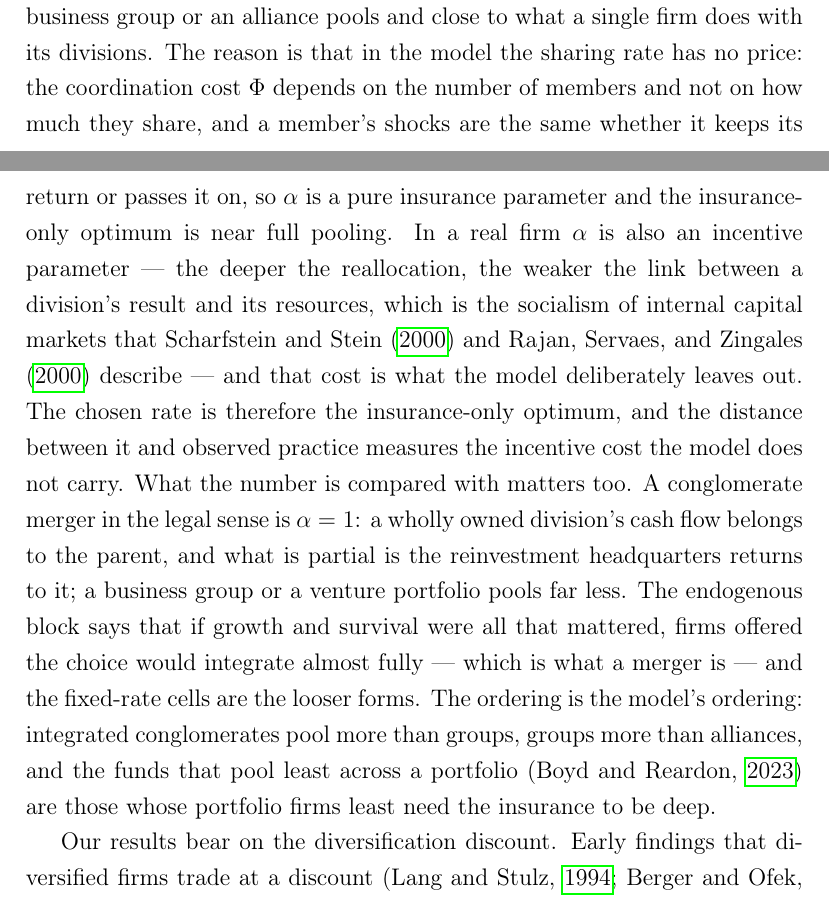
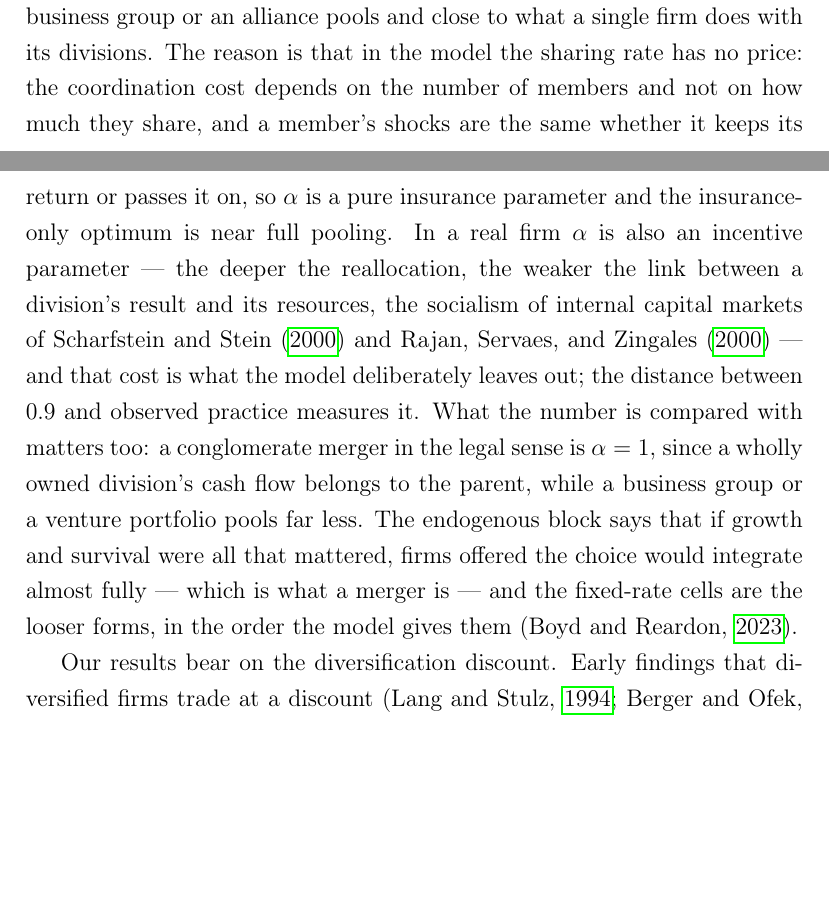
Before and after one commit to SimonBloethner/conglomerates, a LaTeX paper (latex/collaboration.tex, which reads latex/section5.tex): two parts of pages 36 and 37 of 93, joined at a grey line, cut so that both start at the same text, the shorter picture padded with empty space. Compiled offline with pdfLaTeX.

Commit message:
C15: Section 5: chosen-rate paragraph by a third (303 -> 244 words)
Co-Authored-By: Claude Fable 5.1 <noreply@anthropic.com>
Claude-Session: https://claude.ai/code/session_01PeQ8rGuXfUELKekR6DunQE

```diff
--- a/latex/section5.tex
+++ b/latex/section5.tex
@@ -14,7 +14,7 @@ The floor is the model's exit. A firm that reaches it has been selected out: wha
 
 The model's scope can be set beside what diversified firms do, if the comparison is made at the right unit: a member occupies one market, so the analogue of $K$ is the number of distinct industries a firm operates in, not its size. \textcite{montgomery1994corporate} reports a mean of 10.7--10.9 four-digit SIC industries for the 500 largest US public companies in 1985--92; the typical listed firm is far narrower \parencite{lichtenberg1992industrial}; and segment data, which cap the count at ten, understate both \parencite{villalonga2004diversification}. Four-digit industries within one sector are correlated, so the number of independent exposures is smaller than those counts. The model gives 3.5--7.7 members at imposed sharing rates of a tenth to a half and 14--18 at the rate the units choose for themselves. That is the right side of the data for a pooling-only model: at moderate rates it falls short of the breadth of the largest firms, as a model with no relatedness, no synergy and no market power ought to; that it overshoots at full pooling says that something outside the model keeps observed sharing rates below what unanimous members would choose, a point taken up below. Neither is a test, and the scale is not an artefact of the fifty markets: raising $M$ from 25 to 100 moves scope by half a member (Appendix~\ref{app:environment}). The one prediction that does not rest on the model's stationary environment is the ordering across families: scope falls with the volatility of the environment through attrition, not through consent, while the willingness to pool rises with it --- both observable, and neither the coordination cost that the Coasean reading would put first.
 
-When units set their own sharing rate they settle at about 0.9 in every family and under every cost schedule (Section~\ref{sec:results-alpha}), far above anything a business group or an alliance pools and close to what a single firm does with its divisions. The reason is that in the model the sharing rate has no price: the coordination cost $\Phi$ depends on the number of members and not on how much they share, and a member's shocks are the same whether it keeps its return or passes it on, so $\alpha$ is a pure insurance parameter and the insurance-only optimum is near full pooling. In a real firm $\alpha$ is also an incentive parameter --- the deeper the reallocation, the weaker the link between a division's result and its resources, which is the socialism of internal capital markets that \textcite{scharfstein2000dark} and \textcite{rajan2000cost} describe --- and that cost is what the model deliberately leaves out. The chosen rate is therefore the insurance-only optimum, and the distance between it and observed practice measures the incentive cost the model does not carry. What the number is compared with matters too. A conglomerate merger in the legal sense is $\alpha = 1$: a wholly owned division's cash flow belongs to the parent, and what is partial is the reinvestment headquarters returns to it; a business group or a venture portfolio pools far less. The endogenous block says that if growth and survival were all that mattered, firms offered the choice would integrate almost fully --- which is what a merger is --- and the fixed-rate cells are the looser forms. The ordering is the model's ordering: integrated conglomerates pool more than groups, groups more than alliances, and the funds that pool least across a portfolio \parencite{boyd2023ergodic} are those whose portfolio firms least need the insurance to be deep.
+When units set their own sharing rate they settle at about 0.9 in every family and under every cost schedule (Section~\ref{sec:results-alpha}), far above anything a business group or an alliance pools and close to what a single firm does with its divisions. The reason is that in the model the sharing rate has no price: the coordination cost depends on the number of members and not on how much they share, and a member's shocks are the same whether it keeps its return or passes it on, so $\alpha$ is a pure insurance parameter and the insurance-only optimum is near full pooling. In a real firm $\alpha$ is also an incentive parameter --- the deeper the reallocation, the weaker the link between a division's result and its resources, the socialism of internal capital markets of \textcite{scharfstein2000dark} and \textcite{rajan2000cost} --- and that cost is what the model deliberately leaves out; the distance between 0.9 and observed practice measures it. What the number is compared with matters too: a conglomerate merger in the legal sense is $\alpha = 1$, since a wholly owned division's cash flow belongs to the parent, while a business group or a venture portfolio pools far less. The endogenous block says that if growth and survival were all that mattered, firms offered the choice would integrate almost fully --- which is what a merger is --- and the fixed-rate cells are the looser forms, in the order the model gives them \parencite{boyd2023ergodic}.
 
 Our results bear on the diversification discount. Early findings that diversified firms trade at a discount \parencite{lang1994tobins, berger1995diversification} have been challenged on endogeneity \parencite{campa2002explaining} and measurement \parencite{villalonga2004diversification}, and \textcite{kuppuswamy2016does} show the discount reversing in 2007--09. The model supplies a mechanism consistent with all three. The gain to a member's owners has two parts: faster growth in ordinary periods, and avoided ruin in the periods when a standalone of the same size in the same market would have been recapitalized at the floor. The second part is half of the gain under normal shocks and four fifths under heavy tails, and it is invisible to any comparison of typical periods: the median gap between members and standalones is a third to three fifths of the mean, and at low sharing rates it is zero while the mean is clearly positive (Table~\ref{tab:owner}). An evaluation by typical outcomes undervalues the arrangement by exactly the part that matters most where tails are heavy, and the methods of the discount literature are such evaluations --- comparisons of valuation multiples across firms in a cross-section of ordinary years. A crisis is the period in which the insurance pays out, which is what the 2007--09 reversal looks like from inside the model. The model also says why discount and premium coexist: units differ in who is in them (Appendix~\ref{app:A6}), whether the volatile side consented to the pooling, and how long a record admitted the members; a cross-section of conglomerates is a cross-section of contracts. Whether investors price the insurance ex ante is the empirical question the model sharpens rather than settles.
 
```
